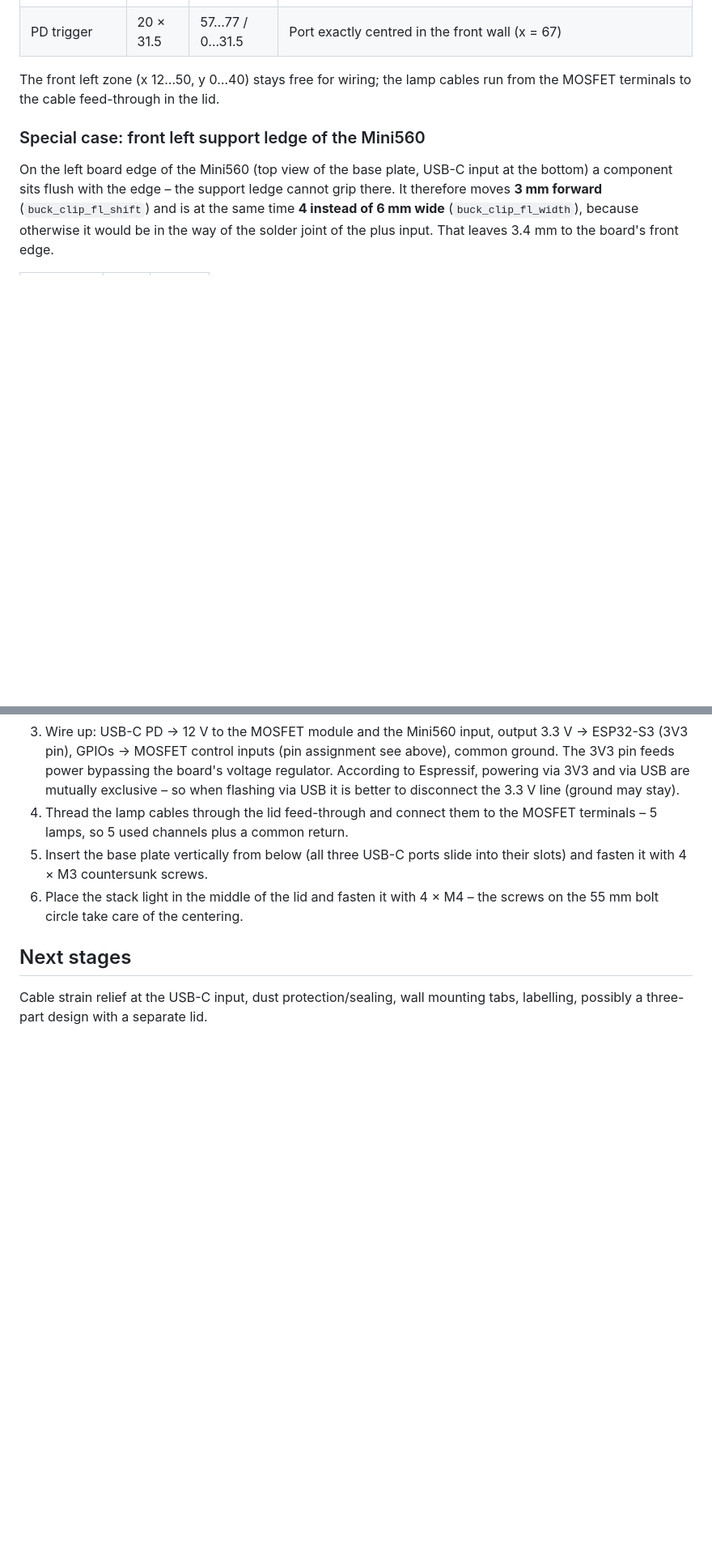
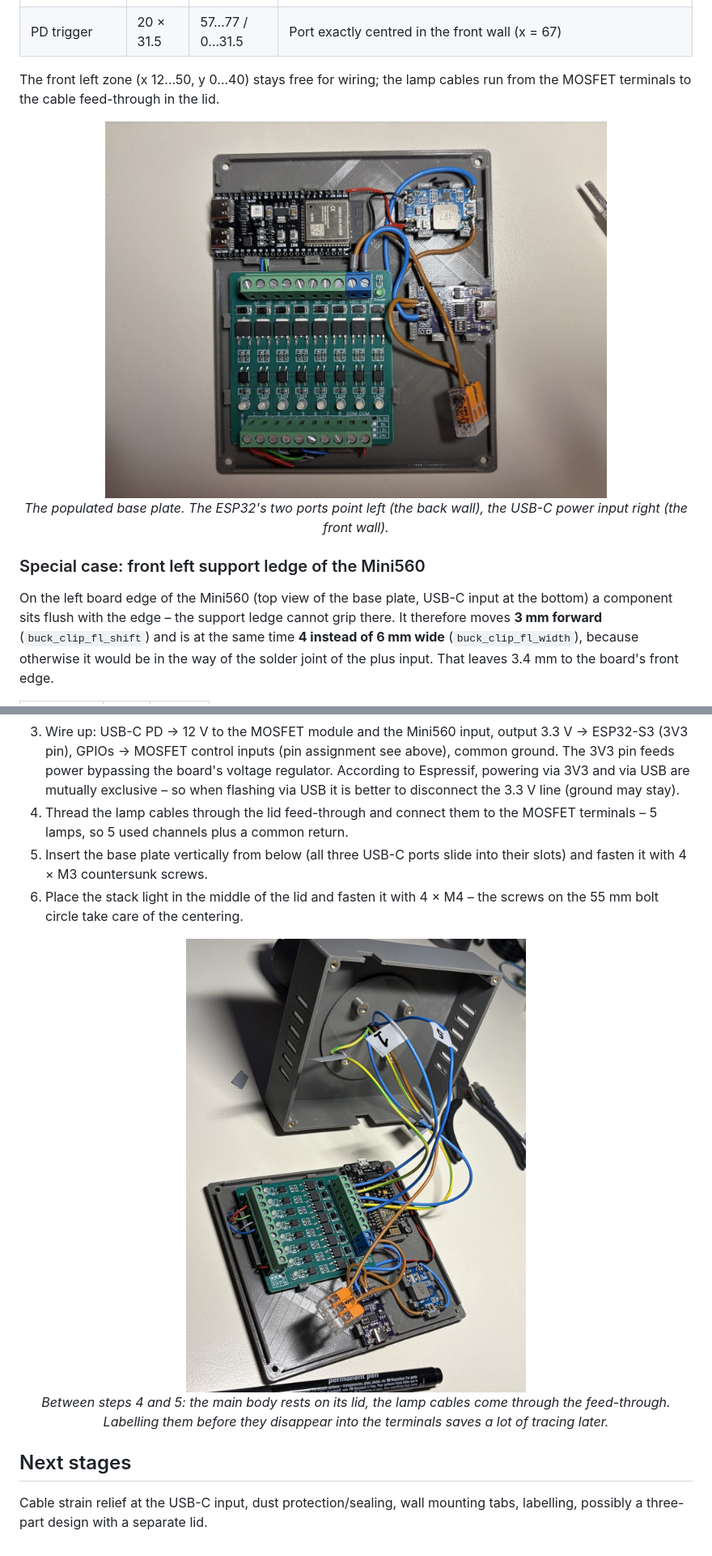
Before and after one commit to thomerow/StatusStackLight, a Markdown page: enclosure/OpenSCAD/README.md, 2 parts joined by grey strips. Shown at 81% size. GitHub-like rendering; pictures changed too: docs/images/base-plate.jpg (added), docs/images/wiring.jpg (added); blank space fills up the shorter version.

Commit message:
Show the populated base plate and the wiring
Two photos of the real build in the enclosure README: the base plate next to
the layout table it realises, and the wiring between the two of them. Scaled
to 1400 px on the long edge and saved without any metadata.

Co-Authored-By: Claude Opus 5 <noreply@anthropic.com>
Claude-Session: https://claude.ai/code/session_01BCFUFRELFpWdS3KXGdXJtr

```diff
--- a/enclosure/OpenSCAD/README.md
+++ b/enclosure/OpenSCAD/README.md
@@ -153,6 +153,13 @@ recomputed.
 The front left zone (x 12…50, y 0…40) stays free for wiring; the lamp cables run from the
 MOSFET terminals to the cable feed-through in the lid.
 
+<p align="center">
+  <img src="../../docs/images/base-plate.jpg" width="620"
+       alt="The populated base plate seen from above: 8-channel MOSFET module, ESP32-S3, Mini560 and PD trigger board, each held by clips">
+  <br><em>The populated base plate. The ESP32's two ports point left (the back wall), the
+  USB-C power input right (the front wall).</em>
+</p>
+
 ### Special case: front left support ledge of the Mini560
 
 On the left board edge of the Mini560 (top view of the base plate, USB-C input at the
@@ -250,6 +257,14 @@ clean, without supports.
 6. Place the stack light in the middle of the lid and fasten it with 4 × M4 – the screws on
    the 55 mm bolt circle take care of the centering.
 
+<p align="center">
+  <img src="../../docs/images/wiring.jpg" width="440"
+       alt="The main body standing on its lid with the lamp cables coming through the feed-through, next to it the populated base plate">
+  <br><em>Between steps 4 and 5: the main body rests on its lid, the lamp cables come through
+  the feed-through. Labelling them before they disappear into the terminals saves a lot of
+  tracing later.</em>
+</p>
+
 ## Next stages
 
 Cable strain relief at the USB-C input, dust protection/sealing, wall mounting tabs,
```
